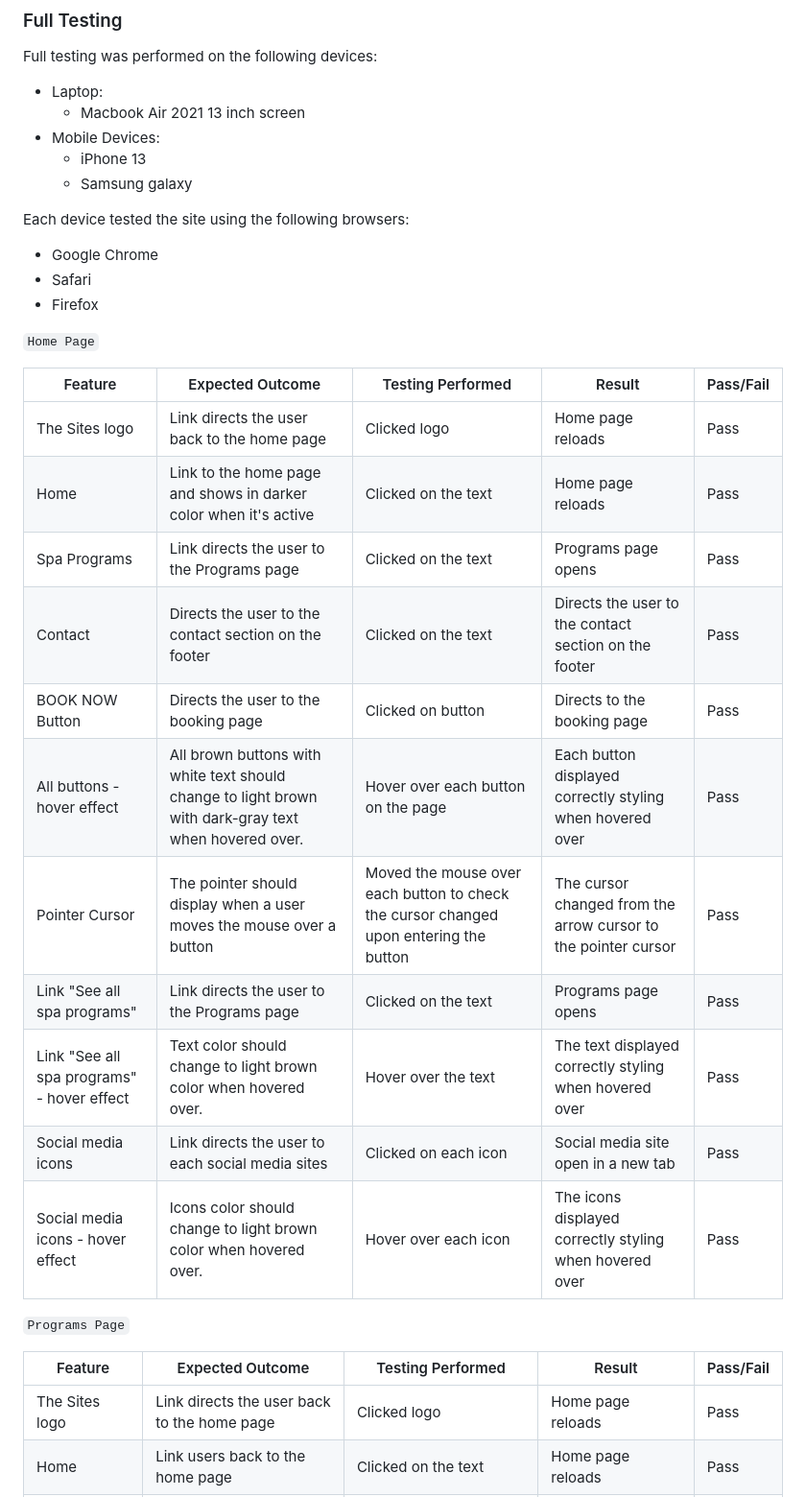
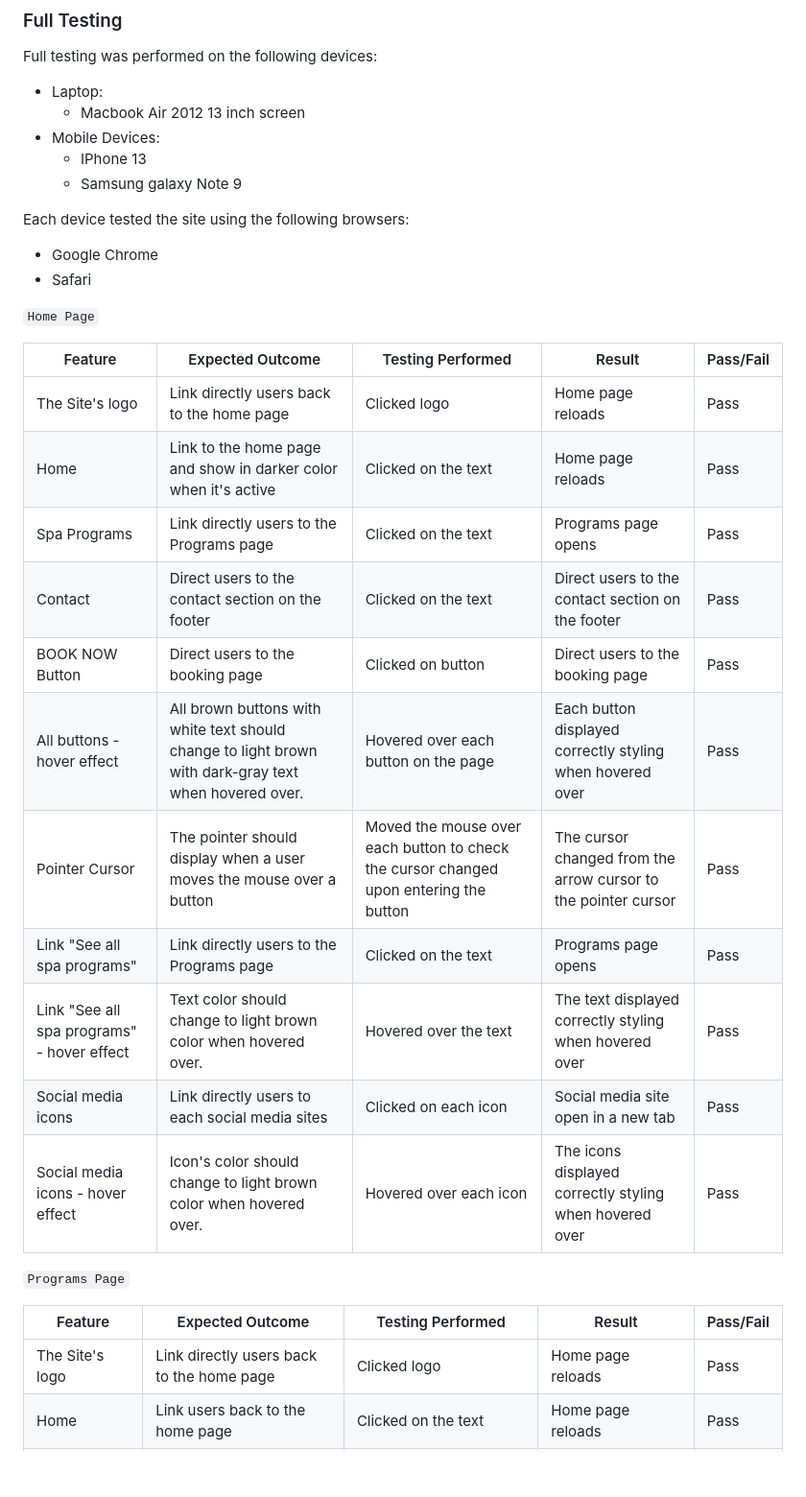
Before and after one commit to Chatlada-Nina/serenity-relax-and-spa, a Markdown page: TESTING.md, the part around one of its changes. Shown at 96% size. Drawn GitHub-style; blank space fills up the shorter version.

```diff
--- a/TESTING.md
+++ b/TESTING.md
@@ -45,38 +53,36 @@ I used Lighthouse within the Chrome Developer Tools to test the performance, acc
 Full testing was performed on the following devices:
 
 * Laptop:
-  * Macbook Air 2021 13 inch screen
+  * Macbook Air 2012 13 inch screen
 * Mobile Devices:
-  * iPhone 13
-  * Samsung galaxy
+  * IPhone 13
+  * Samsung galaxy Note 9
 
 Each device tested the site using the following browsers:
-
 * Google Chrome
 * Safari
-* Firefox
 
 `Home Page`
 
 | Feature | Expected Outcome | Testing Performed | Result | Pass/Fail |
 | --- | --- | --- | --- | --- |
-| The Sites logo | Link directs the user back to the home page | Clicked logo | Home page reloads | Pass |
-| Home | Link to the home page and shows in darker color when it's active| Clicked on the text | Home page reloads | Pass |
-| Spa Programs | Link directs the user to the Programs page | Clicked on the text | Programs page opens | Pass |
-| Contact | Directs the user to the contact section on the footer | Clicked on the text | Directs the user to the contact section on the footer | Pass |
-| BOOK NOW Button | Directs the user to the booking page | Clicked on button | Directs to the booking page | Pass |
-| All buttons - hover effect | All brown buttons with white text should change to light brown with dark-gray text when hovered over. | Hover over each button on the page | Each button displayed correctly styling when hovered over | Pass |
+| The Site's logo | Link directly users back to the home page | Clicked logo | Home page reloads | Pass |
+| Home | Link to the home page and show in darker color when it's active| Clicked on the text | Home page reloads | Pass |
+| Spa Programs | Link directly users to the Programs page | Clicked on the text | Programs page opens | Pass |
+| Contact | Direct users to the contact section on the footer | Clicked on the text | Direct users to the contact section on the footer | Pass |
+| BOOK NOW Button | Direct users to the booking page | Clicked on button | Direct users to the booking page | Pass |
+| All buttons - hover effect | All brown buttons with white text should change to light brown with dark-gray text when hovered over. | Hovered over each button on the page | Each button displayed correctly styling when hovered over | Pass |
 | Pointer Cursor | The pointer should display when a user moves the mouse over a button | Moved the mouse over each button to check the cursor changed upon entering the button | The cursor changed from the arrow cursor to the pointer cursor | Pass |
-| Link "See all spa programs" | Link directs the user to the Programs page | Clicked on the text | Programs page opens | Pass |
-| Link "See all spa programs" - hover effect | Text color should change to light brown color when hovered over. | Hover over the text | The text displayed correctly styling when hovered over | Pass |
-| Social media icons | Link directs the user to each social media sites | Clicked on each icon | Social media site open in a new tab | Pass |
-| Social media icons - hover effect | Icons color should change to light brown color when hovered over. | Hover over each icon | The icons displayed correctly styling when hovered over | Pass |
+| Link "See all spa programs" | Link directly users to the Programs page | Clicked on the text | Programs page opens | Pass |
+| Link "See all spa programs" - hover effect | Text color should change to light brown color when hovered over. | Hovered over the text | The text displayed correctly styling when hovered over | Pass |
+| Social media icons | Link directly users to each social media sites | Clicked on each icon | Social media site open in a new tab | Pass |
+| Social media icons - hover effect | Icon's color should change to light brown color when hovered over. | Hovered over each icon | The icons displayed correctly styling when hovered over | Pass |
 
 
 `Programs Page`
 
 | Feature | Expected Outcome | Testing Performed | Result | Pass/Fail |
 | --- | --- | --- | --- | --- |
-| The Sites logo | Link directs the user back to the home page | Clicked logo | Home page reloads | Pass |
+| The Site's logo | Link directly users back to the home page | Clicked logo | Home page reloads | Pass |
 | Home | Link users back to the home page | Clicked on the text | Home page reloads | Pass |
 | Spa Programs | shows in darker color when it's active | Clicked on the text | Programs page reloads | Pass |
```
Also changed, not shown: other parts of TESTING.md (+37 -29 lines), documentation/readme/booking-lighthouse.png (added), documentation/readme/homepage-lighthouse.png (added), documentation/readme/programs-lighthouse.png (added), documentation/readme/success-lighthouse.png (added), 1 other file.
